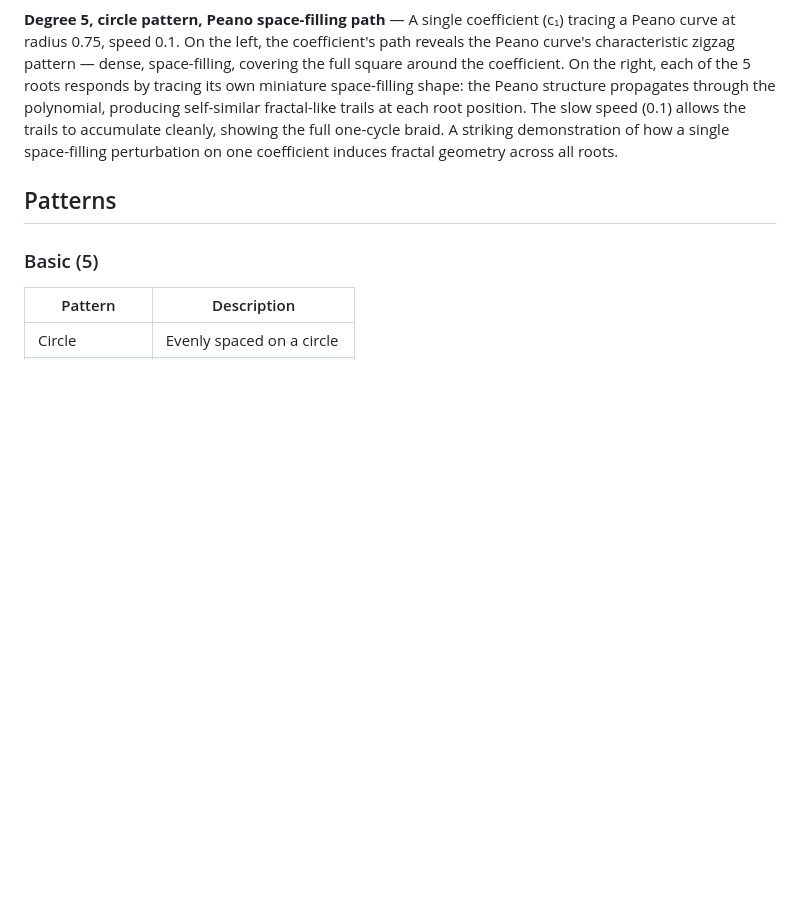
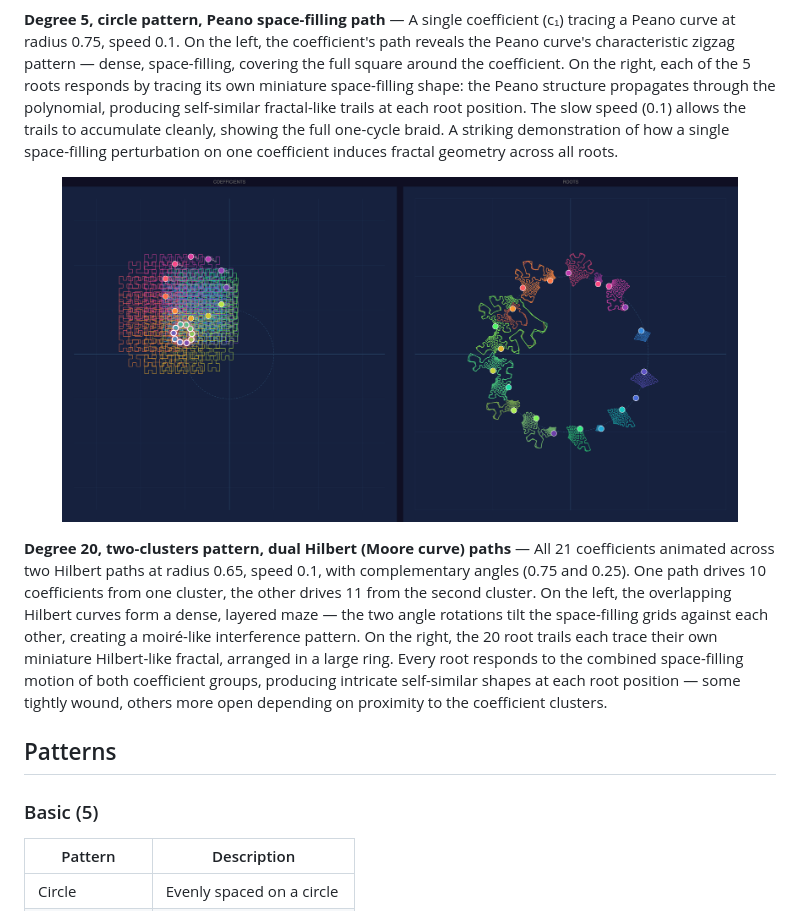
Before and after one commit to nassuphis/karpo_hackathon, a Markdown page: README.md, the part around the change. GitHub-like rendering; pictures changed too: snaps/polypaint-2026-02-08T21-58-35.png (added); blank space fills up the shorter version.

```diff
--- a/README.md
+++ b/README.md
@@ -205,6 +205,12 @@ When a coefficient is assigned to a new path, it is automatically removed from a
 
 **Degree 5, circle pattern, Peano space-filling path** — A single coefficient (c₁) tracing a Peano curve at radius 0.75, speed 0.1. On the left, the coefficient's path reveals the Peano curve's characteristic zigzag pattern — dense, space-filling, covering the full square around the coefficient. On the right, each of the 5 roots responds by tracing its own miniature space-filling shape: the Peano structure propagates through the polynomial, producing self-similar fractal-like trails at each root position. The slow speed (0.1) allows the trails to accumulate cleanly, showing the full one-cycle braid. A striking demonstration of how a single space-filling perturbation on one coefficient induces fractal geometry across all roots.
 
+<p align="center">
+  <img src="snaps/polypaint-2026-02-08T21-58-35.png" width="90%" alt="Degree-20 two-clusters — dual Hilbert paths, all coefficients animated">
+</p>
+
+**Degree 20, two-clusters pattern, dual Hilbert (Moore curve) paths** — All 21 coefficients animated across two Hilbert paths at radius 0.65, speed 0.1, with complementary angles (0.75 and 0.25). One path drives 10 coefficients from one cluster, the other drives 11 from the second cluster. On the left, the overlapping Hilbert curves form a dense, layered maze — the two angle rotations tilt the space-filling grids against each other, creating a moiré-like interference pattern. On the right, the 20 root trails each trace their own miniature Hilbert-like fractal, arranged in a large ring. Every root responds to the combined space-filling motion of both coefficient groups, producing intricate self-similar shapes at each root position — some tightly wound, others more open depending on proximity to the coefficient clusters.
+
 ## Patterns
 
 ### Basic (5)
```
Also changed, not shown: 2 other files.
